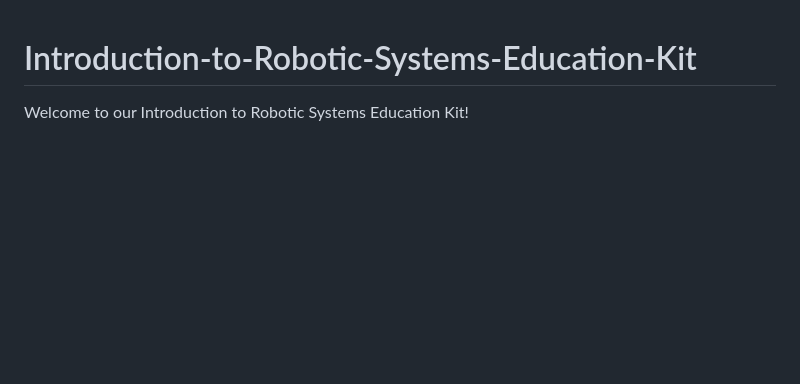
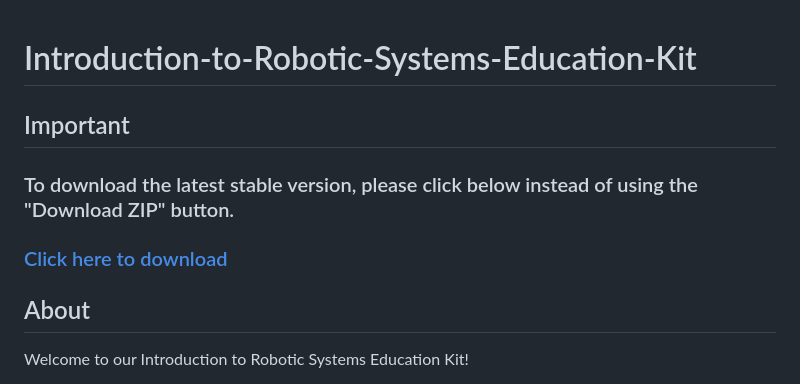
Before and after one commit to arm-university/Introduction-to-Robotic-Systems-Education-Kit, a Markdown page: README.md, the part around the change printed below. Rendered like a GitHub page; blank space fills up the shorter version.

```diff
--- a/README.md
+++ b/README.md
@@ -1,4 +1,8 @@
-
 # Introduction-to-Robotic-Systems-Education-Kit
 
+## Important
+### To download the latest stable version, please click below instead of using the "Download ZIP" button.
+### [Click here to download](https://github.com/arm-university/Introduction-to-Robotic-Systems-Education-Kit/releases/download/v2.0.0/Introduction-to-Robotic-Systems-Education-Kit.zip)
+
+## About
 Welcome to our Introduction to Robotic Systems Education Kit!
```
Also changed, not shown: other parts of README.md (+0 -2 lines).
